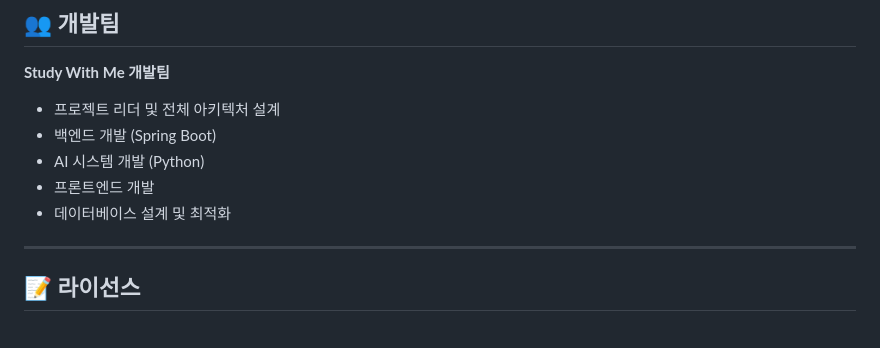
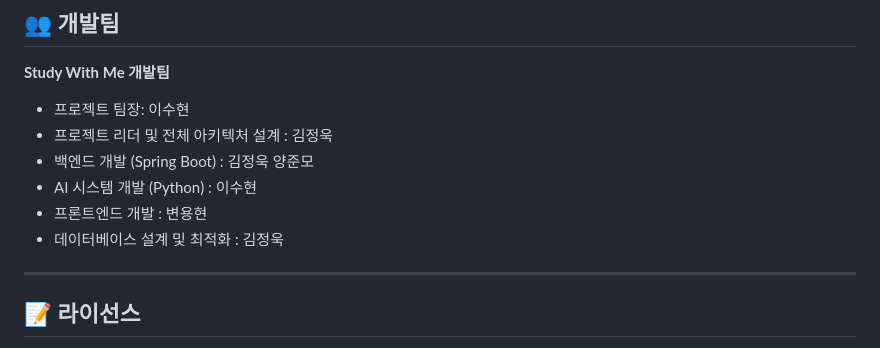
Before and after one commit to study-withme/ai-website-studywithme, a Markdown page: README.md, the part around the change printed below. GitHub-like rendering.

```diff
--- a/README.md
+++ b/README.md
@@ -758,11 +758,12 @@ Gradle Wrapper를 사용하여 애플리케이션을 실행합니다:
 
 **Study With Me 개발팀**
 
-- 프로젝트 리더 및 전체 아키텍처 설계
-- 백엔드 개발 (Spring Boot)
-- AI 시스템 개발 (Python)
-- 프론트엔드 개발
-- 데이터베이스 설계 및 최적화
+- 프로젝트 팀장: 이수현
+- 프로젝트 리더 및 전체 아키텍처 설계 : 김정욱
+- 백엔드 개발 (Spring Boot) : 김정욱 양준모
+- AI 시스템 개발 (Python) : 이수현
+- 프론트엔드 개발 : 변용현
+- 데이터베이스 설계 및 최적화 : 김정욱
 
 ---
 
```
Also changed, not shown: other parts of README.md (+7 -7 lines).
